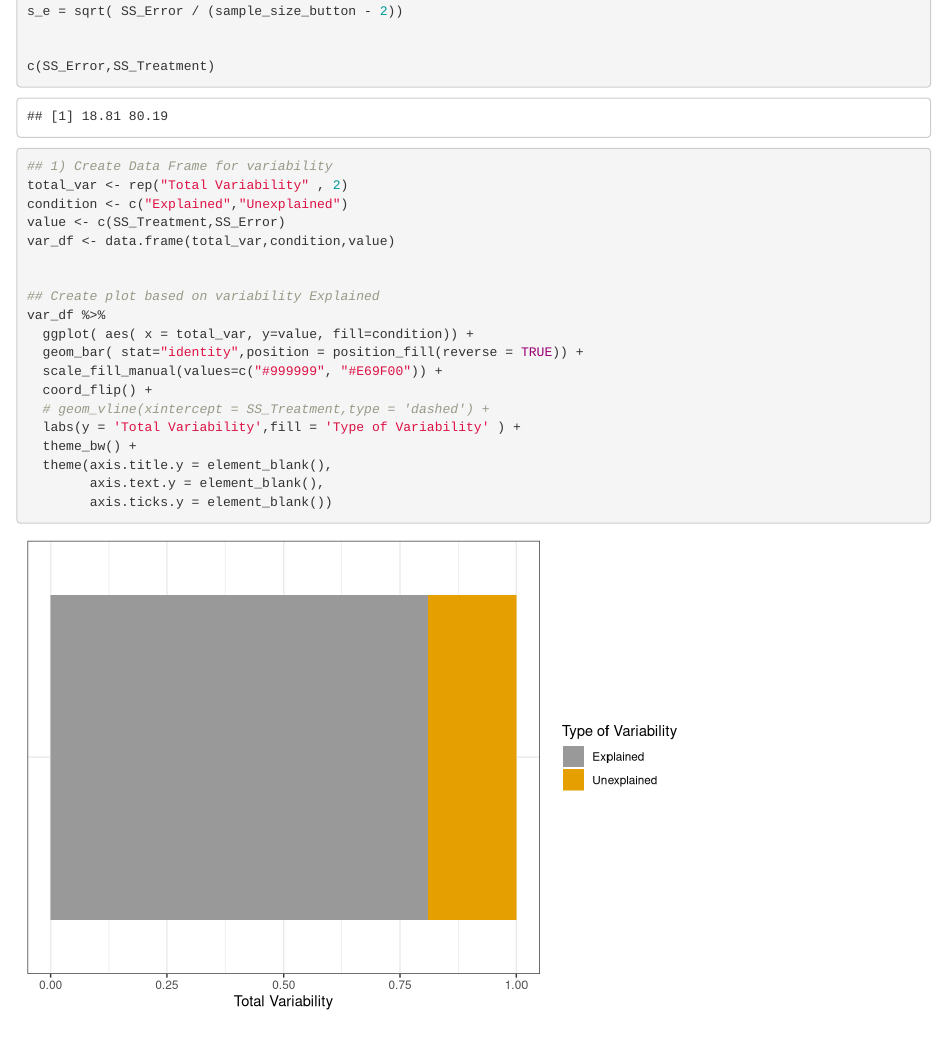
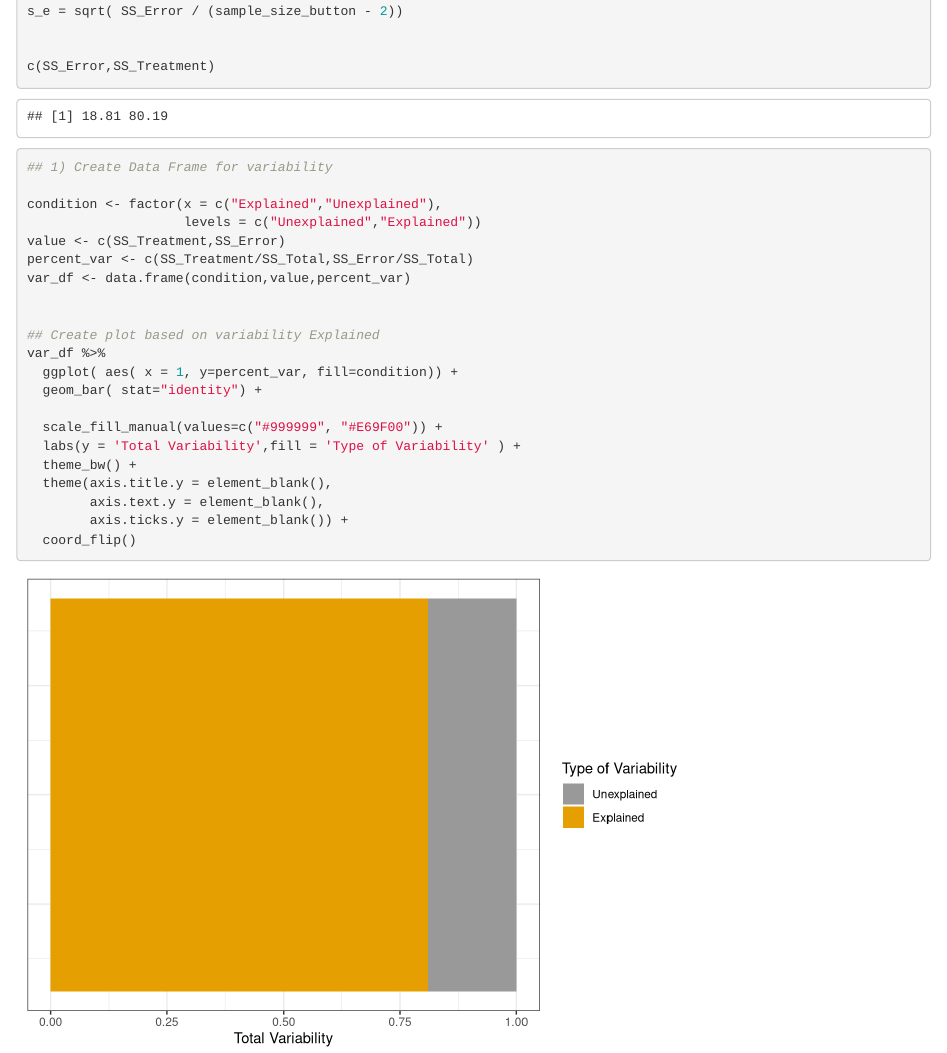
Before and after one commit to gato365/correlation_application, an R Markdown document (scratch_linear_model.Rmd): the page in a window 1100 px wide, from 1220 px down before the commit and from 1480 px down after it, so that both start at the same text. Rendered offline with R 4.5, knitr and Pandoc, with nearby package versions; code that draws random numbers runs with fixed seeds of ours.

Commit message:
Turned into Percents

````diff
--- a/scratch_linear_model.Rmd
+++ b/scratch_linear_model.Rmd
@@ -62,22 +63,26 @@ c(SS_Error,SS_Treatment)
 
 ```{r}
 ## 1) Create Data Frame for variability
-total_var <- rep("Total Variability" , 2)
-condition <- c("Explained","Unexplained")
+
+condition <- factor(x = c("Explained","Unexplained"),
+                    levels = c("Unexplained","Explained"))
 value <- c(SS_Treatment,SS_Error)
-var_df <- data.frame(total_var,condition,value)
+percent_var <- c(SS_Treatment/SS_Total,SS_Error/SS_Total)
+var_df <- data.frame(condition,value,percent_var)
 
 
 ## Create plot based on variability Explained
 var_df %>%
-  ggplot( aes( x = total_var, y=value, fill=condition)) +
-  geom_bar( stat="identity",position = position_fill(reverse = TRUE)) +
+  ggplot( aes( x = 1, y=percent_var, fill=condition)) +
+  geom_bar( stat="identity") +
+
   scale_fill_manual(values=c("#999999", "#E69F00")) +
-  coord_flip() +
-  # geom_vline(xintercept = SS_Treatment,type = 'dashed') +
   labs(y = 'Total Variability',fill = 'Type of Variability' ) +
   theme_bw() +
   theme(axis.title.y = element_blank(),
         axis.text.y = element_blank(),
-        axis.ticks.y = element_blank())
+        axis.ticks.y = element_blank()) +
+  coord_flip()
+
+
 ```
````
Also changed, not shown: scratch_linear_model.Rmd (1 more changed lines).
